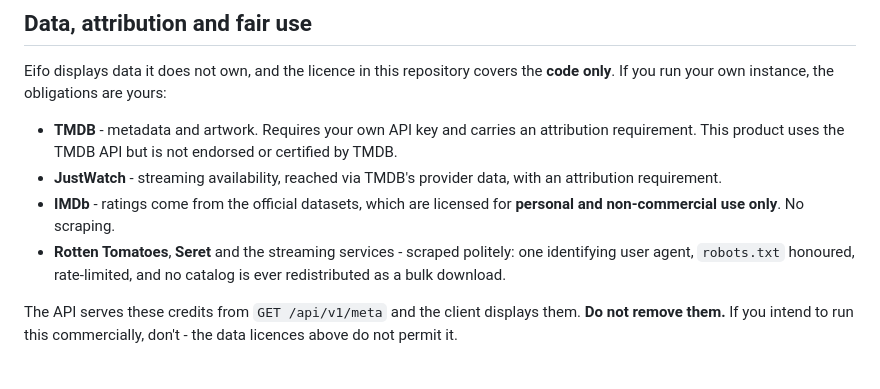
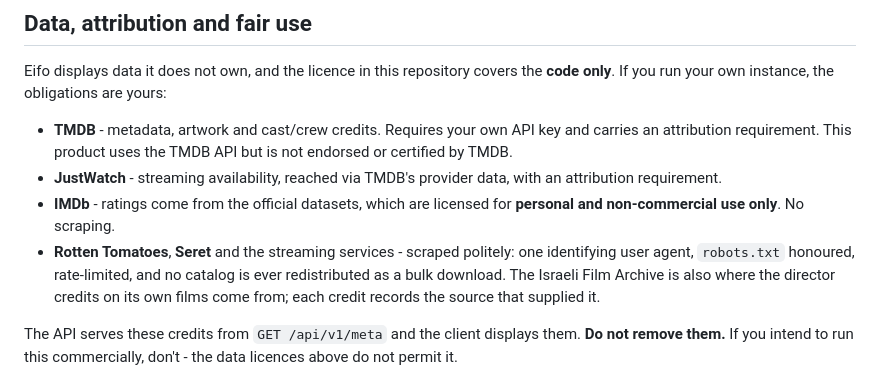
Before and after one commit to barakbl/eifo, a Markdown page: README.md, the part around the change. GitHub-like rendering.

Commit message:
docs: credit the sources the new credits come from
The attribution list said TMDB supplies "metadata and artwork", which quietly
covered cast and crew without naming them - and said nothing about the Israeli
Film Archive being where its own films' director credits come from. Anyone
running an instance carries those obligations, so both are named now.

```diff
--- a/README.md
+++ b/README.md
@@ -366,15 +366,17 @@ of the pull request. That is the whole formality - there is no CLA.
 Eifo displays data it does not own, and the licence in this repository covers the **code
 only**. If you run your own instance, the obligations are yours:
 
-- **TMDB** - metadata and artwork. Requires your own API key and carries an attribution
-  requirement. This product uses the TMDB API but is not endorsed or certified by TMDB.
+- **TMDB** - metadata, artwork and cast/crew credits. Requires your own API key and carries
+  an attribution requirement. This product uses the TMDB API but is not endorsed or
+  certified by TMDB.
 - **JustWatch** - streaming availability, reached via TMDB's provider data, with an
   attribution requirement.
 - **IMDb** - ratings come from the official datasets, which are licensed for
   **personal and non-commercial use only**. No scraping.
 - **Rotten Tomatoes**, **Seret** and the streaming services - scraped politely: one
   identifying user agent, `robots.txt` honoured, rate-limited, and no catalog is ever
-  redistributed as a bulk download.
+  redistributed as a bulk download. The Israeli Film Archive is also where the director
+  credits on its own films come from; each credit records the source that supplied it.
 
 The API serves these credits from `GET /api/v1/meta` and the client displays them. **Do
 not remove them.** If you intend to run this commercially, don't - the data licences above
```
